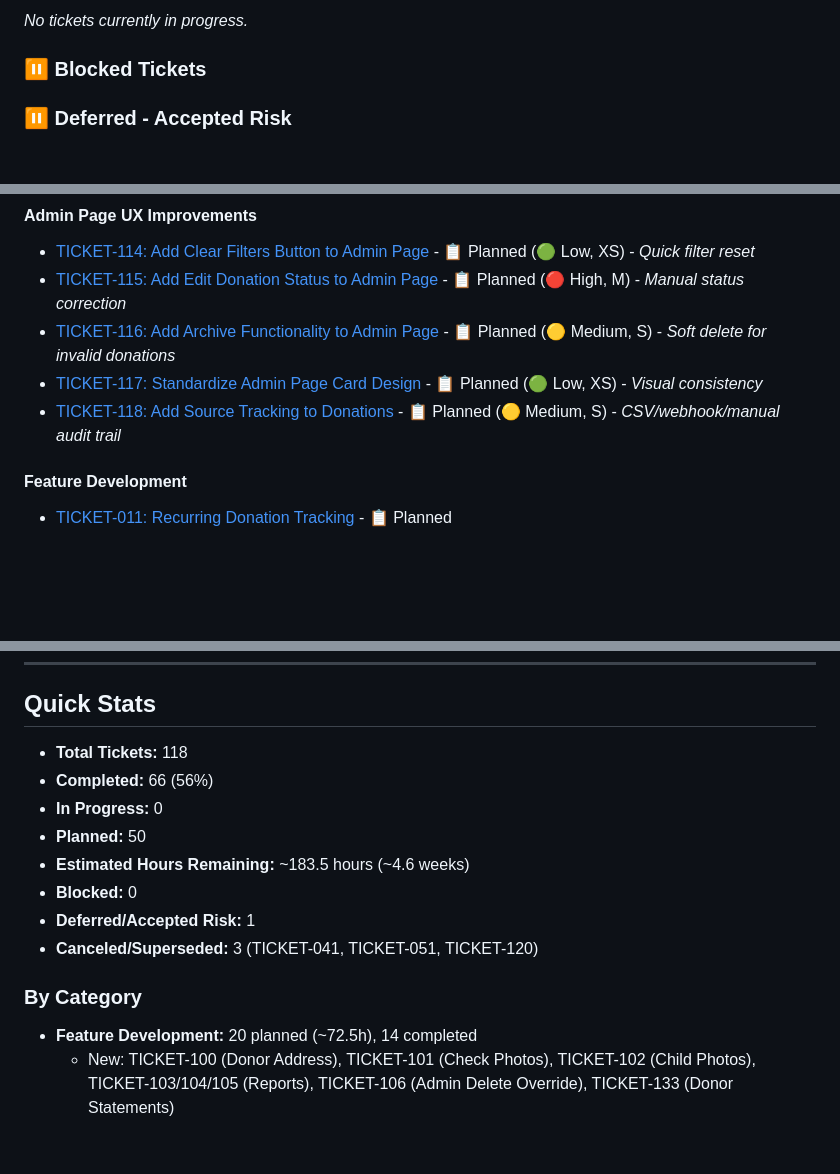
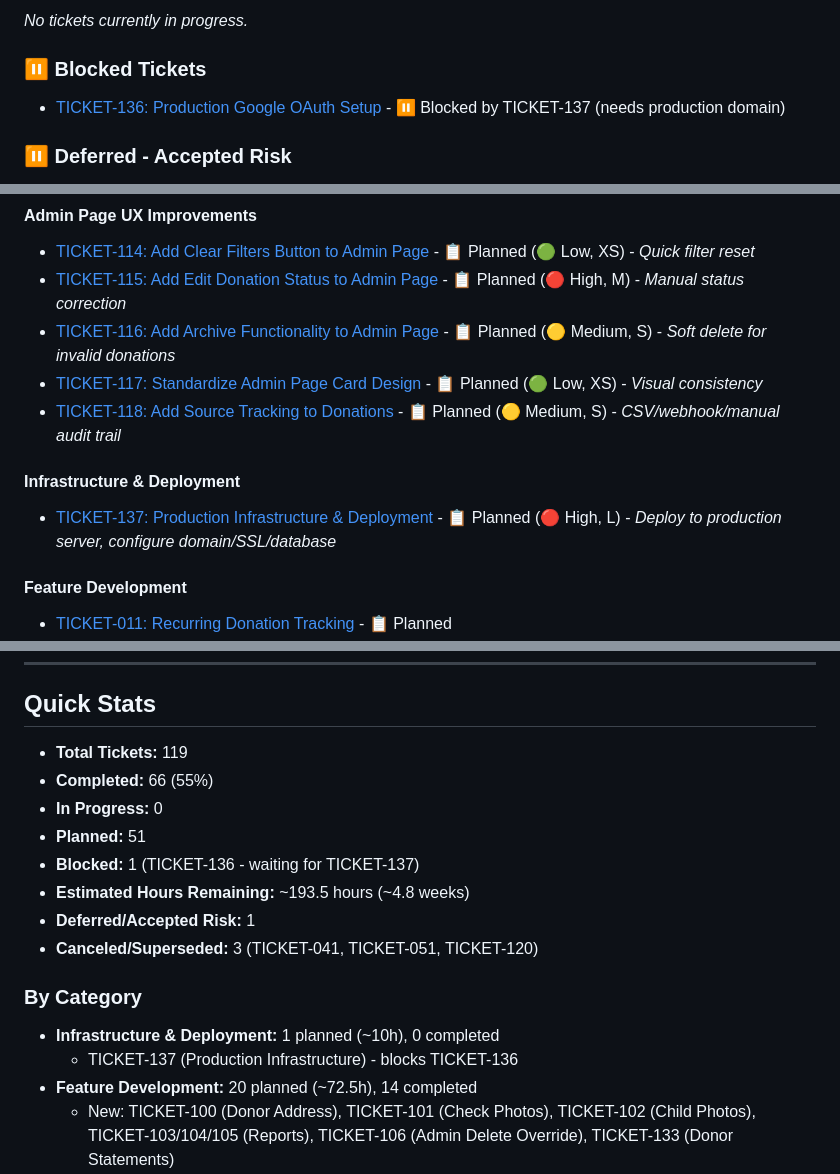
Before and after one commit to mlongerich/DonationTracker, a Markdown page: tickets/README.md, 3 parts joined by grey strips. Drawn GitHub-style; blank space fills up the shorter version.

```diff
--- a/tickets/README.md
+++ b/tickets/README.md
@@ -93,6 +93,8 @@ Current work items and user stories being actively developed.
 
 ### ⏸️ Blocked Tickets
 
+- [TICKET-136: Production Google OAuth Setup](TICKET-136-production-google-oauth-setup.md) - ⏸️ Blocked by TICKET-137 (needs production domain)
+
 ### ⏸️ Deferred - Accepted Risk
 
 - [TICKET-049: Child Model Soft Delete with Archive/Restore](TICKET-049-child-soft-delete-archive-restore.md) - ⏸️ Deferred (Frontend protection sufficient, backend API risk accepted)
@@ -131,6 +133,9 @@ Current work items and user stories being actively developed.
 - [TICKET-116: Add Archive Functionality to Admin Page](TICKET-116-admin-archive-donations.md) - 📋 Planned (🟡 Medium, S) - *Soft delete for invalid donations*
 - [TICKET-117: Standardize Admin Page Card Design](TICKET-117-admin-consistent-card-design.md) - 📋 Planned (🟢 Low, XS) - *Visual consistency*
 - [TICKET-118: Add Source Tracking to Donations](TICKET-118-donation-source-tracking.md) - 📋 Planned (🟡 Medium, S) - *CSV/webhook/manual audit trail*
+
+#### Infrastructure & Deployment
+- [TICKET-137: Production Infrastructure & Deployment](TICKET-137-production-infrastructure-deployment.md) - 📋 Planned (🔴 High, L) - *Deploy to production server, configure domain/SSL/database*
 
 #### Feature Development
 - [TICKET-011: Recurring Donation Tracking](TICKET-011-recurring-donation-tracking.md) - 📋 Planned
@@ -206,17 +211,19 @@ Current work items and user stories being actively developed.
 
 ## Quick Stats
 
-- **Total Tickets:** 118
-- **Completed:** 66 (56%)
+- **Total Tickets:** 119
+- **Completed:** 66 (55%)
 - **In Progress:** 0
-- **Planned:** 50
-- **Estimated Hours Remaining:** ~183.5 hours (~4.6 weeks)
-- **Blocked:** 0
+- **Planned:** 51
+- **Blocked:** 1 (TICKET-136 - waiting for TICKET-137)
+- **Estimated Hours Remaining:** ~193.5 hours (~4.8 weeks)
 - **Deferred/Accepted Risk:** 1
 - **Canceled/Superseded:** 3 (TICKET-041, TICKET-051, TICKET-120)
 
 ### By Category
 
+- **Infrastructure & Deployment:** 1 planned (~10h), 0 completed
+  - TICKET-137 (Production Infrastructure) - blocks TICKET-136
 - **Feature Development:** 20 planned (~72.5h), 14 completed
   - New: TICKET-100 (Donor Address), TICKET-101 (Check Photos), TICKET-102 (Child Photos), TICKET-103/104/105 (Reports), TICKET-106 (Admin Delete Override), TICKET-133 (Donor Statements)
 - **Stripe Integration:** 3 planned (~19h), 2 completed
```
Also changed, not shown: tickets/TICKET-136-production-google-oauth-setup.md (+2 -1 lines), tickets/TICKET-137-production-infrastructure-deployment.md (added, +264 -0 lines).
